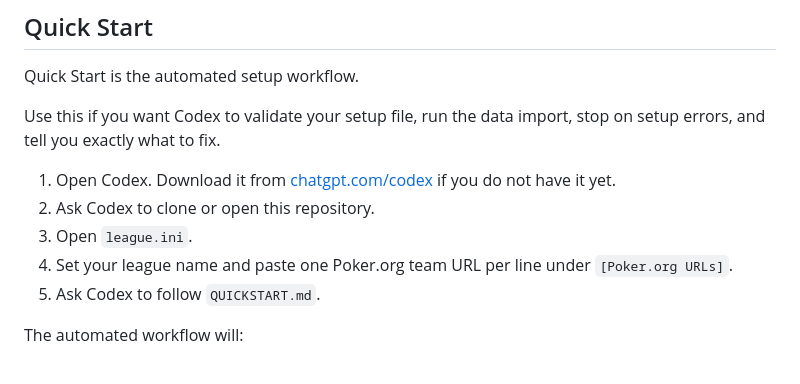
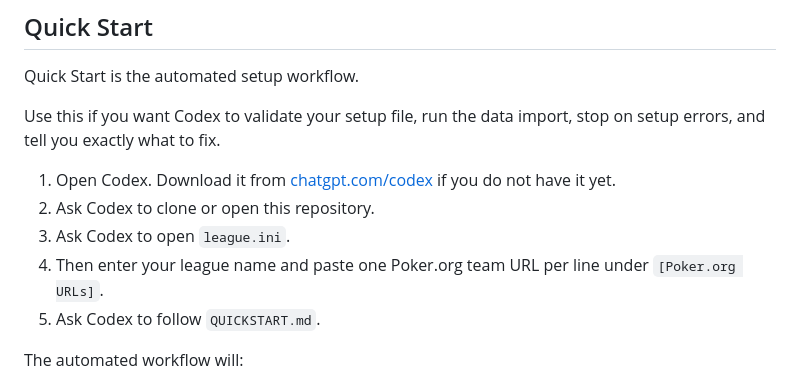
Before and after one commit to xbxxbxxbx/fantasy2026, a Markdown page: README.md, the part around the change. Drawn GitHub-style.

Commit message:
Clarify README quickstart file editing

```diff
--- a/README.md
+++ b/README.md
@@ -24,8 +24,8 @@ Use this if you want Codex to validate your setup file, run the data import, sto
 1. Open Codex.
    Download it from [chatgpt.com/codex](https://chatgpt.com/codex/) if you do not have it yet.
 2. Ask Codex to clone or open this repository.
-3. Open `league.ini`.
-4. Set your league name and paste one Poker.org team URL per line under `[Poker.org URLs]`.
+3. Ask Codex to open `league.ini`.
+4. Then enter your league name and paste one Poker.org team URL per line under `[Poker.org URLs]`.
 5. Ask Codex to follow `QUICKSTART.md`.
 
 The automated workflow will:
```
